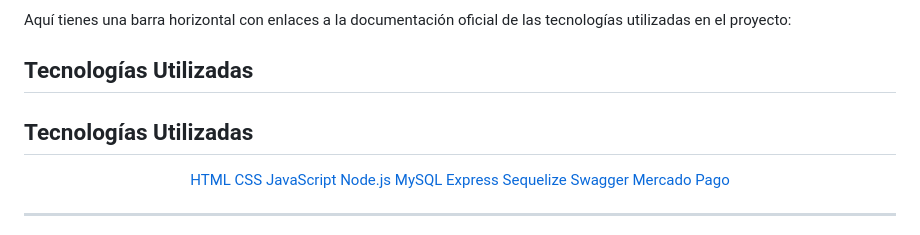
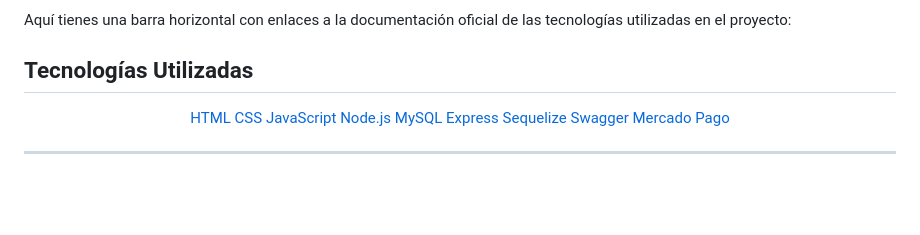
Before and after one commit to LG-Laura/ecommerce, a Markdown page: README.md, the part around the change. Drawn GitHub-style; blank space fills up the shorter version.

```diff
--- a/README.md
+++ b/README.md
@@ -80,8 +80,6 @@ Aquí tienes una barra horizontal con enlaces a la documentación oficial de las
 
 ## Tecnologías Utilizadas
 
-## Tecnologías Utilizadas
-
 <div align="center">
   <a href="https://developer.mozilla.org/es/docs/Web/HTML" target="_blank" style="display: inline-block; margin: 5px; padding: 10px 20px; background-color: #f0db4f; color: #000; border-radius: 5px; font-weight: bold; text-align: center; text-decoration: none; border: 1px solid #dcdcdc; font-size: 14px;">HTML</a>
   <a href="https://developer.mozilla.org/es/docs/Web/CSS" target="_blank" style="display: inline-block; margin: 5px; padding: 10px 20px; background-color: #264de4; color: #fff; border-radius: 5px; font-weight: bold; text-align: center; text-decoration: none; border: 1px solid #dcdcdc; font-size: 14px;">CSS</a>
```
